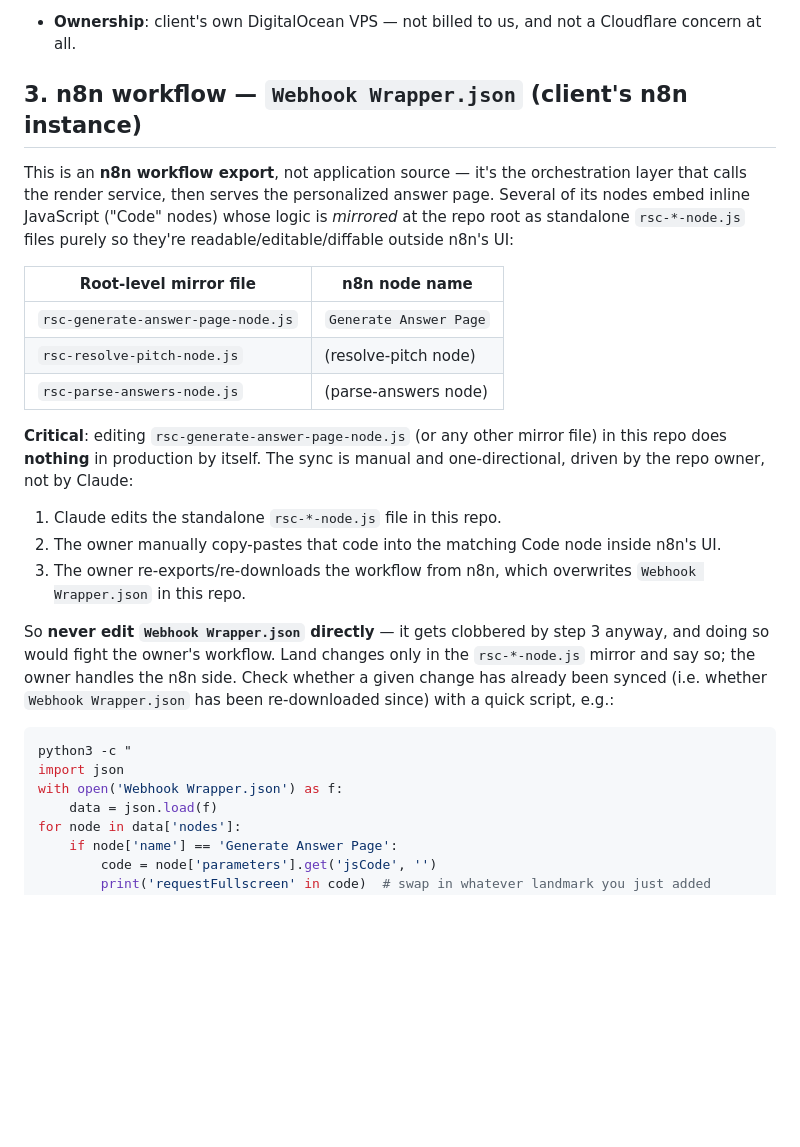
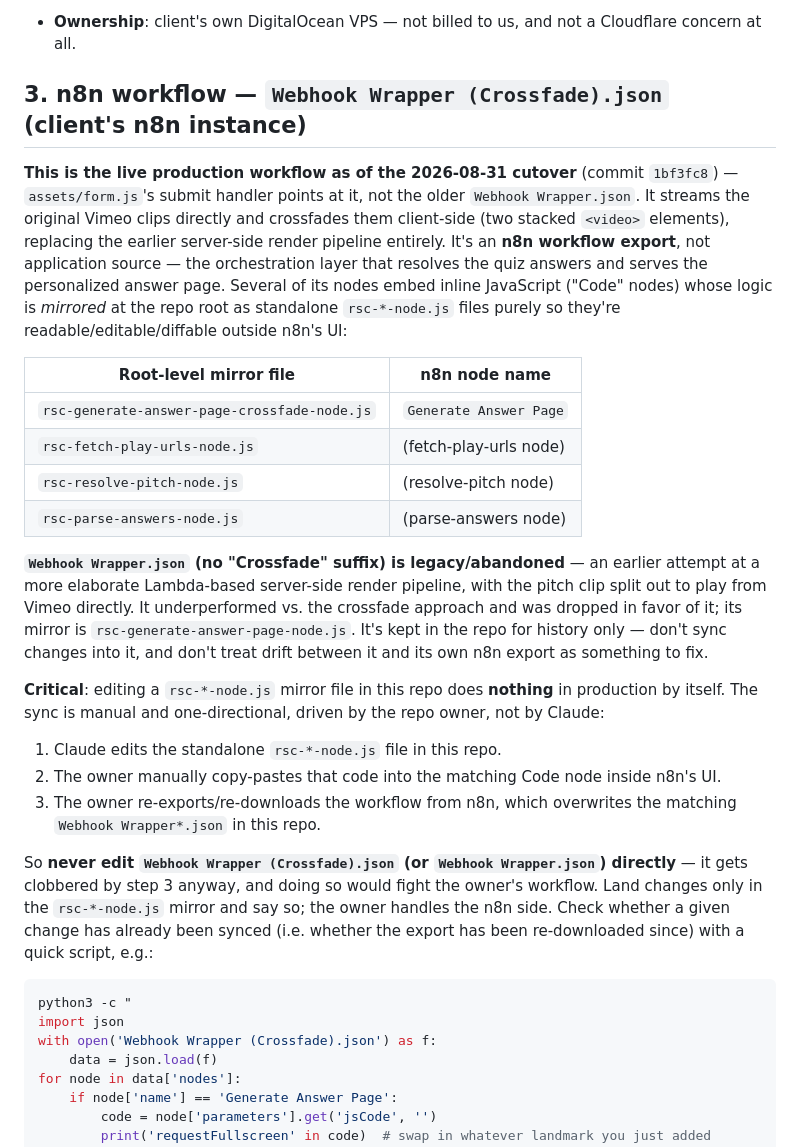
Before and after one commit to adamhaley/markusdan, a Markdown page: CLAUDE.md, the part around the change. Rendered like a GitHub page; blank space fills up the shorter version.

Commit message:
Point n8n architecture docs at the live crossfade workflow
CLAUDE.md still described the retired Webhook Wrapper.json as the
production n8n workflow, missing the 2026-08-31 crossfade cutover
entirely. Updates the mirror-file table and sync instructions to
match Webhook Wrapper (Crossfade).json, and marks the old workflow
as legacy/abandoned so it isn't mistaken for the live one again.

Co-Authored-By: Claude Sonnet 5 <noreply@anthropic.com>
Claude-Session: https://claude.ai/code/session_01T5tjCjjh4rsWJ9yJidP8qx

````diff
--- a/CLAUDE.md
+++ b/CLAUDE.md
@@ -36,43 +36,55 @@ repo does not touch the running service.
 - **Ownership**: client's own DigitalOcean VPS — not billed to us, and not
   a Cloudflare concern at all.
 
-## 3. n8n workflow — `Webhook Wrapper.json` (client's n8n instance)
+## 3. n8n workflow — `Webhook Wrapper (Crossfade).json` (client's n8n instance)
 
-This is an **n8n workflow export**, not application source — it's the
-orchestration layer that calls the render service, then serves the
-personalized answer page. Several of its nodes embed inline JavaScript
-("Code" nodes) whose logic is *mirrored* at the repo root as standalone
-`rsc-*-node.js` files purely so they're readable/editable/diffable outside
-n8n's UI:
+**This is the live production workflow as of the 2026-08-31 cutover**
+(commit `1bf3fc8`) — `assets/form.js`'s submit handler points at it, not
+the older `Webhook Wrapper.json`. It streams the original Vimeo clips
+directly and crossfades them client-side (two stacked `<video>` elements),
+replacing the earlier server-side render pipeline entirely. It's an **n8n
+workflow export**, not application source — the orchestration layer that
+resolves the quiz answers and serves the personalized answer page.
+Several of its nodes embed inline JavaScript ("Code" nodes) whose logic is
+*mirrored* at the repo root as standalone `rsc-*-node.js` files purely so
+they're readable/editable/diffable outside n8n's UI:
 
-| Root-level mirror file            | n8n node name          |
-|------------------------------------|-------------------------|
-| `rsc-generate-answer-page-node.js` | `Generate Answer Page` |
-| `rsc-resolve-pitch-node.js`        | (resolve-pitch node)   |
-| `rsc-parse-answers-node.js`        | (parse-answers node)   |
+| Root-level mirror file                       | n8n node name           |
+|-----------------------------------------------|--------------------------|
+| `rsc-generate-answer-page-crossfade-node.js`   | `Generate Answer Page`  |
+| `rsc-fetch-play-urls-node.js`                  | (fetch-play-urls node)  |
+| `rsc-resolve-pitch-node.js`                    | (resolve-pitch node)    |
+| `rsc-parse-answers-node.js`                    | (parse-answers node)    |
 
-**Critical**: editing `rsc-generate-answer-page-node.js` (or any other
-mirror file) in this repo does **nothing** in production by itself. The
-sync is manual and one-directional, driven by the repo owner, not by
-Claude:
+**`Webhook Wrapper.json` (no "Crossfade" suffix) is legacy/abandoned** —
+an earlier attempt at a more elaborate Lambda-based server-side render
+pipeline, with the pitch clip split out to play from Vimeo directly. It
+underperformed vs. the crossfade approach and was dropped in favor of it;
+its mirror is `rsc-generate-answer-page-node.js`. It's kept in the repo
+for history only — don't sync changes into it, and don't treat drift
+between it and its own n8n export as something to fix.
+
+**Critical**: editing a `rsc-*-node.js` mirror file in this repo does
+**nothing** in production by itself. The sync is manual and
+one-directional, driven by the repo owner, not by Claude:
 
 1. Claude edits the standalone `rsc-*-node.js` file in this repo.
 2. The owner manually copy-pastes that code into the matching Code node
    inside n8n's UI.
 3. The owner re-exports/re-downloads the workflow from n8n, which
-   overwrites `Webhook Wrapper.json` in this repo.
+   overwrites the matching `Webhook Wrapper*.json` in this repo.
 
-So **never edit `Webhook Wrapper.json` directly** — it gets clobbered by
-step 3 anyway, and doing so would fight the owner's workflow. Land changes
-only in the `rsc-*-node.js` mirror and say so; the owner handles the n8n
-side. Check whether a given change has already been synced (i.e. whether
-`Webhook Wrapper.json` has been re-downloaded since) with a quick script,
-e.g.:
+So **never edit `Webhook Wrapper (Crossfade).json` (or `Webhook
+Wrapper.json`) directly** — it gets clobbered by step 3 anyway, and doing
+so would fight the owner's workflow. Land changes only in the
+`rsc-*-node.js` mirror and say so; the owner handles the n8n side. Check
+whether a given change has already been synced (i.e. whether the export
+has been re-downloaded since) with a quick script, e.g.:
 
 ```bash
 python3 -c "
 import json
-with open('Webhook Wrapper.json') as f:
+with open('Webhook Wrapper (Crossfade).json') as f:
     data = json.load(f)
 for node in data['nodes']:
     if node['name'] == 'Generate Answer Page':
````
